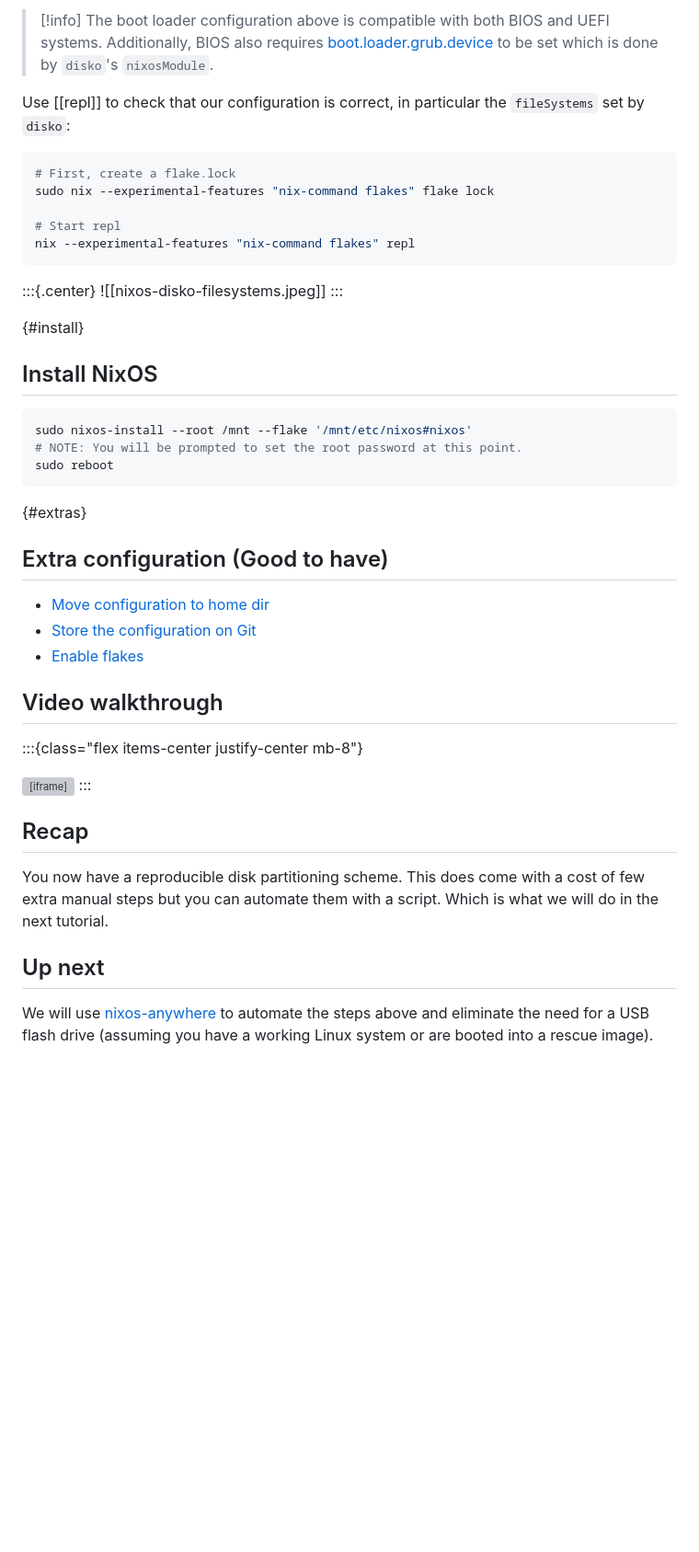
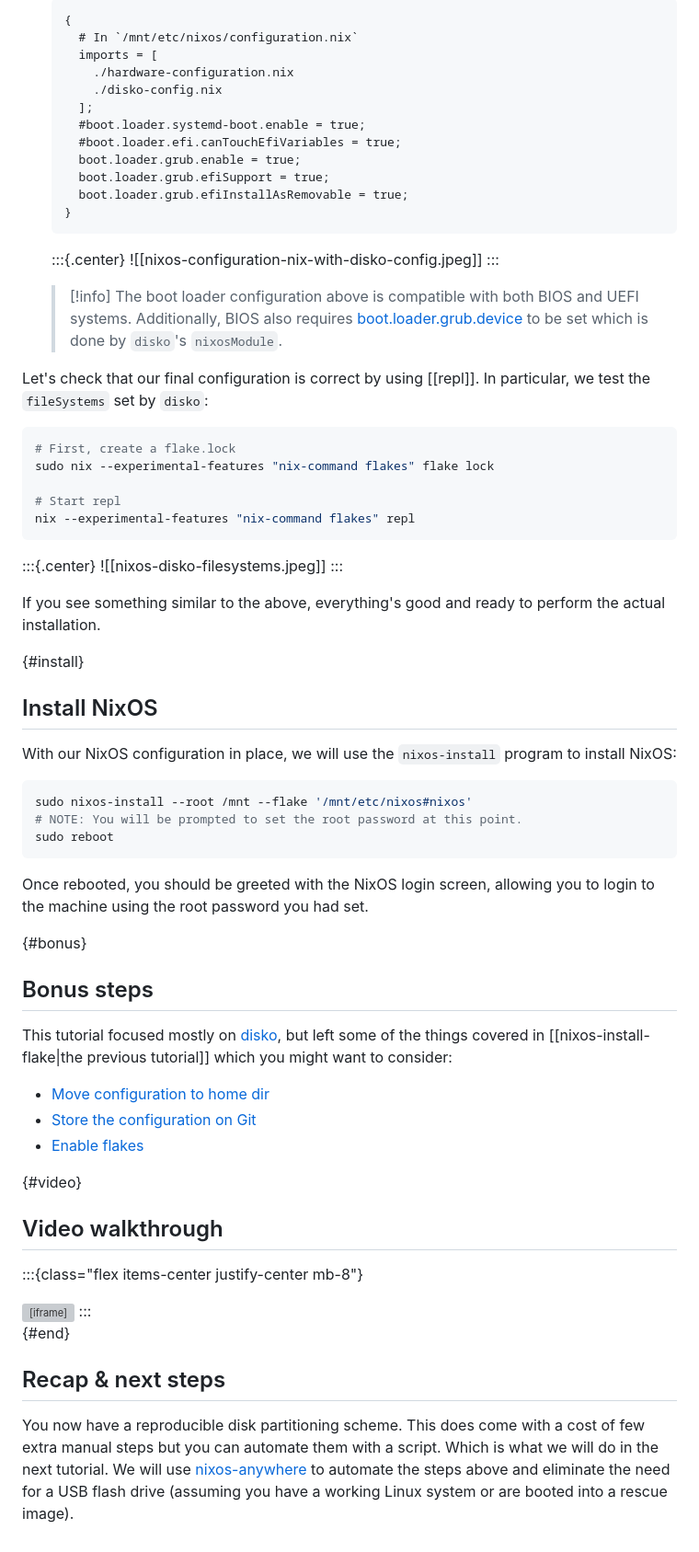
Before and after one commit to nixos-asia/website, a Markdown page: en/nixos-install-disko.md, the part around the change printed below. Shown: that part at 92% size. Rendered like a GitHub page; blank space fills up the shorter version; grey boxes are pictures that could not be loaded.

````diff
--- a/en/nixos-install-disko.md
+++ b/en/nixos-install-disko.md
@@ -144,8 +165,26 @@ Add the disk configuration and use GRUB:
 
->[!info]
-> The boot loader configuration above is compatible with both BIOS and UEFI systems. Additionally, BIOS also requires [boot.loader.grub.device](https://search.nixos.org/options?channel=23.11&show=boot.loader.grub.device&from=0&size=50&sort=relevance&type=packages&query=boot.loader.grub.device) to be set which is done by `disko`'s `nixosModule`.
+    ```nix
+    {
+      # In `/mnt/etc/nixos/configuration.nix`
+      imports = [
+        ./hardware-configuration.nix
+        ./disko-config.nix
+      ];
+      #boot.loader.systemd-boot.enable = true;
+      #boot.loader.efi.canTouchEfiVariables = true;
+      boot.loader.grub.enable = true;
+      boot.loader.grub.efiSupport = true;
+      boot.loader.grub.efiInstallAsRemovable = true;
+    }
+    ```
+    :::{.center}
+    ![[nixos-configuration-nix-with-disko-config.jpeg]]
+    :::
 
-Use [[repl]] to check that our configuration is correct, in particular the `fileSystems` set by `disko`:
+    >[!info]
+    > The boot loader configuration above is compatible with both BIOS and UEFI systems. Additionally, BIOS also requires [boot.loader.grub.device](https://search.nixos.org/options?channel=23.11&show=boot.loader.grub.device&from=0&size=50&sort=relevance&type=packages&query=boot.loader.grub.device) to be set which is done by `disko`'s `nixosModule`.
+
+Let's check that our final configuration is correct by using [[repl]]. In particular, we test the `fileSystems` set by `disko`:
 
 ```sh
 # First, create a flake.lock
@@ -159,9 +198,12 @@ nix --experimental-features "nix-command flakes" repl
 ![[nixos-disko-filesystems.jpeg]]
 :::
 
+If you see something similar to the above, everything's good and ready to perform the actual installation.
 
 {#install}
 ## Install NixOS
+
+With our NixOS configuration in place, we will use the `nixos-install` program to install NixOS:
 
 ```bash
 sudo nixos-install --root /mnt --flake '/mnt/etc/nixos#nixos'
@@ -169,23 +211,25 @@ sudo nixos-install --root /mnt --flake '/mnt/etc/nixos#nixos'
 sudo reboot
 ```
 
-{#extras}
-## Extra configuration (Good to have)
+Once rebooted, you should be greeted with the NixOS login screen, allowing you to login to the machine using the root password you had set.
 
-- [Move configuration to home dir](https://nixos.asia/en/tutorial/nixos-install#homedir)
-- [Store the configuration on Git](https://nixos.asia/en/tutorial/nixos-install#git)
-- [Enable flakes](https://nixos.asia/en/tutorial/nixos-install#enable-flakes)
+{#bonus}
+## Bonus steps
 
+This tutorial focused mostly on [disko], but left some of the things covered in [[nixos-install-flake|the previous tutorial]] which you might want to consider:
+
+- [Move configuration to home dir](configuration-as-flake.md#homedir)
+- [Store the configuration on Git](nixos-install-flake.md#git)
+- [Enable flakes](nixos-install-flake.md#enable-flakes)
+
+{#video}
 ## Video walkthrough
 
 :::{class="flex items-center justify-center mb-8"}
 <iframe width="878" height="494" src="https://www.youtube.com/embed/H3NPVazMXOE" title="nixos install with disko" frameborder="0" allow="accelerometer; autoplay; clipboard-write; encrypted-media; gyroscope; picture-in-picture; web-share" allowfullscreen></iframe>
 :::
 
-## Recap
+{#end}
+## Recap & next steps
 
-You now have a reproducible disk partitioning scheme. This does come with a cost of few extra manual steps but you can automate them with a script. Which is what we will do in the next tutorial.
-
-## Up next
-
-We will use [nixos-anywhere](https://github.com/nix-community/nixos-anywhere) to automate the steps above and eliminate the need for a USB flash drive (assuming you have a working Linux system or are booted into a rescue image).
+You now have a reproducible disk partitioning scheme. This does come with a cost of few extra manual steps but you can automate them with a script. Which is what we will do in the next tutorial. We will use [nixos-anywhere](https://github.com/nix-community/nixos-anywhere) to automate the steps above and eliminate the need for a USB flash drive (assuming you have a working Linux system or are booted into a rescue image).
````
Also changed, not shown: other parts of en/nixos-install-disko.md (+83 -62 lines).
